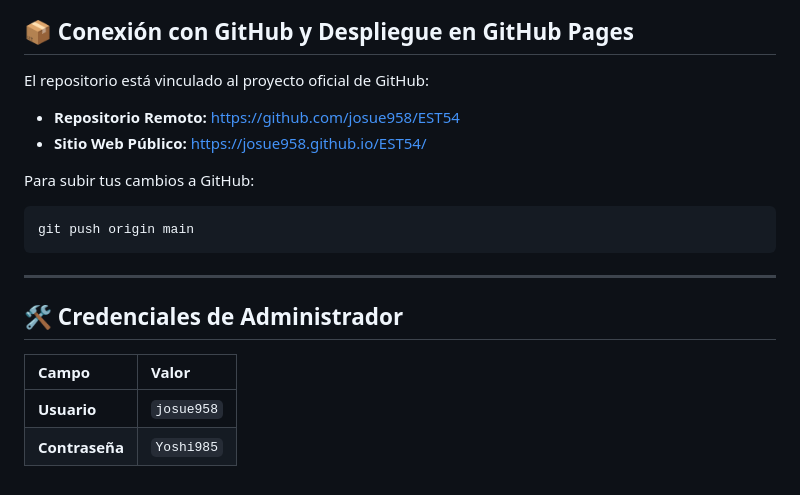
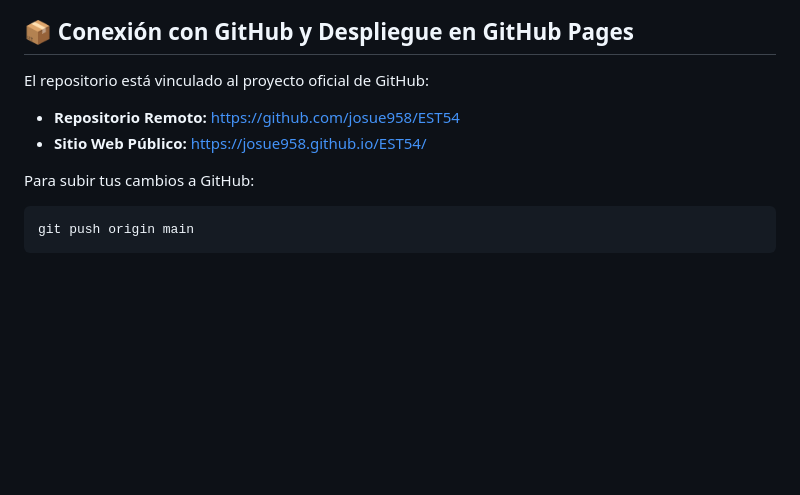
Before and after one commit to josue958/EST54, a Markdown page: README.md, the part around the change. Rendered like a GitHub page; blank space fills up the shorter version.

````diff
--- a/README.md
+++ b/README.md
@@ -56,19 +56,12 @@ Plataforma educativa inspirada en el diseño moderno de **[Quizlet](https://quiz
 ## 📦 Conexión con GitHub y Despliegue en GitHub Pages
 
 El repositorio está vinculado al proyecto oficial de GitHub:
+
 - **Repositorio Remoto:** [https://github.com/josue958/EST54](https://github.com/josue958/EST54)
 - **Sitio Web Público:** [https://josue958.github.io/EST54/](https://josue958.github.io/EST54/)
 
 Para subir tus cambios a GitHub:
+
 ```bash
 git push origin main
 ```
-
----
-
-## 🛠️ Credenciales de Administrador
-
-| Campo | Valor |
-| :--- | :--- |
-| **Usuario** | `josue958` |
-| **Contraseña** | `Yoshi985` |
````
